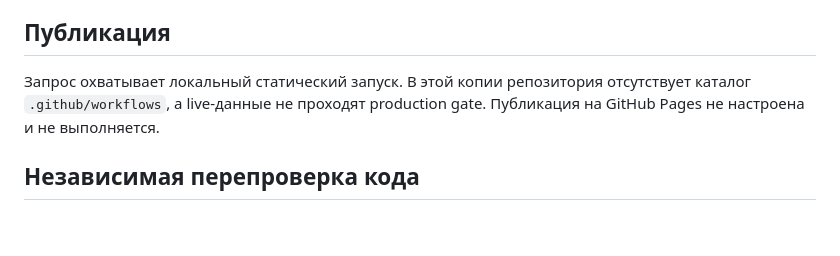
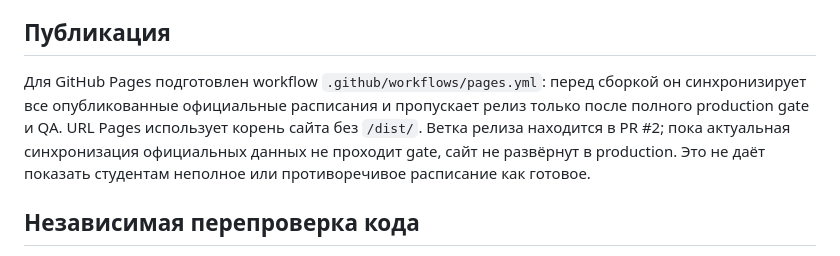
Before and after one commit to R1vlFlow/Almazov_Student_beta, a Markdown page: README_FIRST.md, the part around the change. Rendered like a GitHub page; blank space fills up the shorter version.

Commit message:
Update release publication status and Pages workflow docs

```diff
--- a/README_FIRST.md
+++ b/README_FIRST.md
@@ -30,7 +30,7 @@ Static-режим показывает опубликованные источн
 
 ## Публикация
 
-Запрос охватывает локальный статический запуск. В этой копии репозитория отсутствует каталог `.github/workflows`, а live-данные не проходят production gate. Публикация на GitHub Pages не настроена и не выполняется.
+Для GitHub Pages подготовлен workflow `.github/workflows/pages.yml`: перед сборкой он синхронизирует все опубликованные официальные расписания и пропускает релиз только после полного production gate и QA. URL Pages использует корень сайта без `/dist/`. Ветка релиза находится в PR #2; пока актуальная синхронизация официальных данных не проходит gate, сайт не развёрнут в production. Это не даёт показать студентам неполное или противоречивое расписание как готовое.
 
 ## Независимая перепроверка кода
 
```
